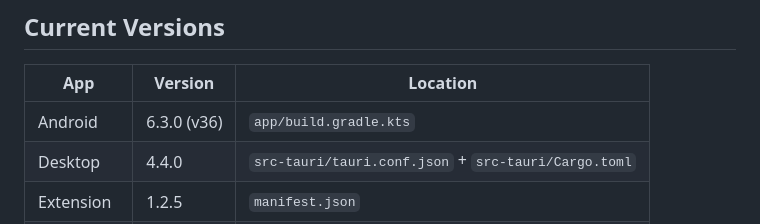
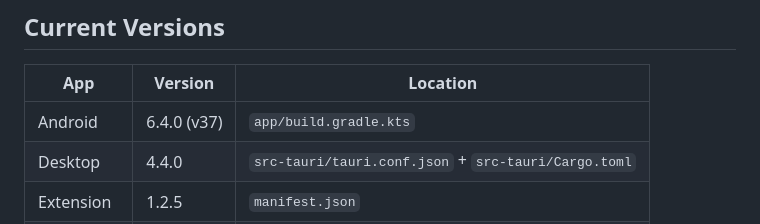
Before and after one commit to XyrusCode/video-plucker, a Markdown page: AGENTS-ECOSYSTEM.md, the part around the change. GitHub-like rendering.

Commit message:
docs: Android 6.4.0 (v37) ecosystem sync

```diff
--- a/AGENTS-ECOSYSTEM.md
+++ b/AGENTS-ECOSYSTEM.md
@@ -298,7 +298,7 @@ Video-Plucker/
 
 | App | Version | Location |
 |-----|---------|----------|
-| Android | 6.3.0 (v36) | `app/build.gradle.kts` |
+| Android | 6.4.0 (v37) | `app/build.gradle.kts` |
 | Desktop | 4.4.0 | `src-tauri/tauri.conf.json` + `src-tauri/Cargo.toml` |
 | Extension | 1.2.5 | `manifest.json` |
 | Tsubarashi | 0.1.1 | `Tsubarashi/app.json` + `Tsubarashi/package.json` |
```
